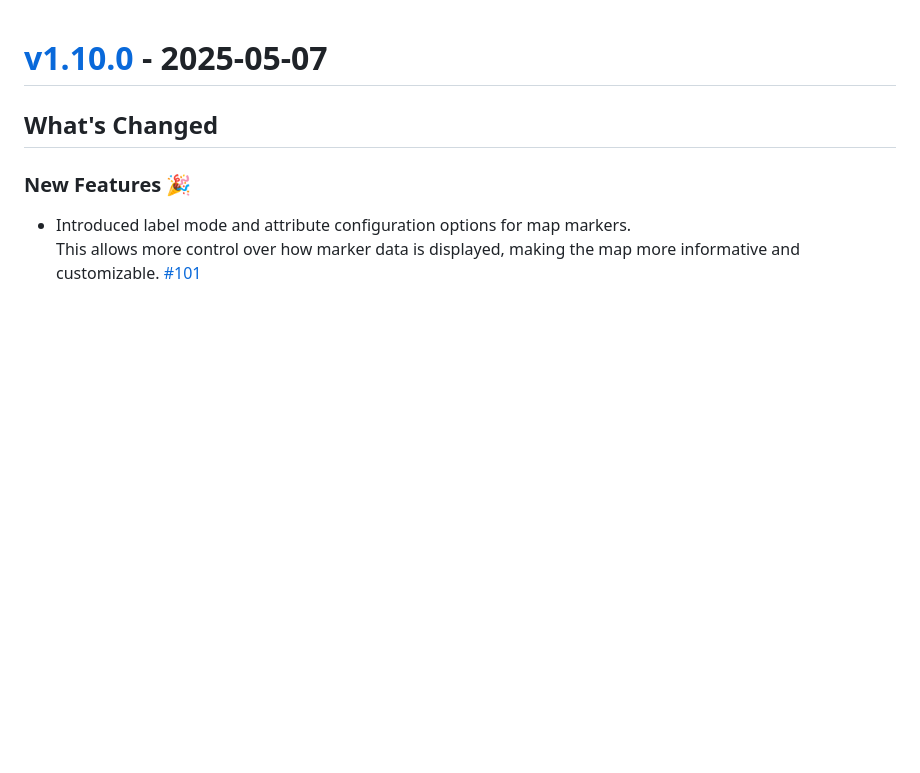
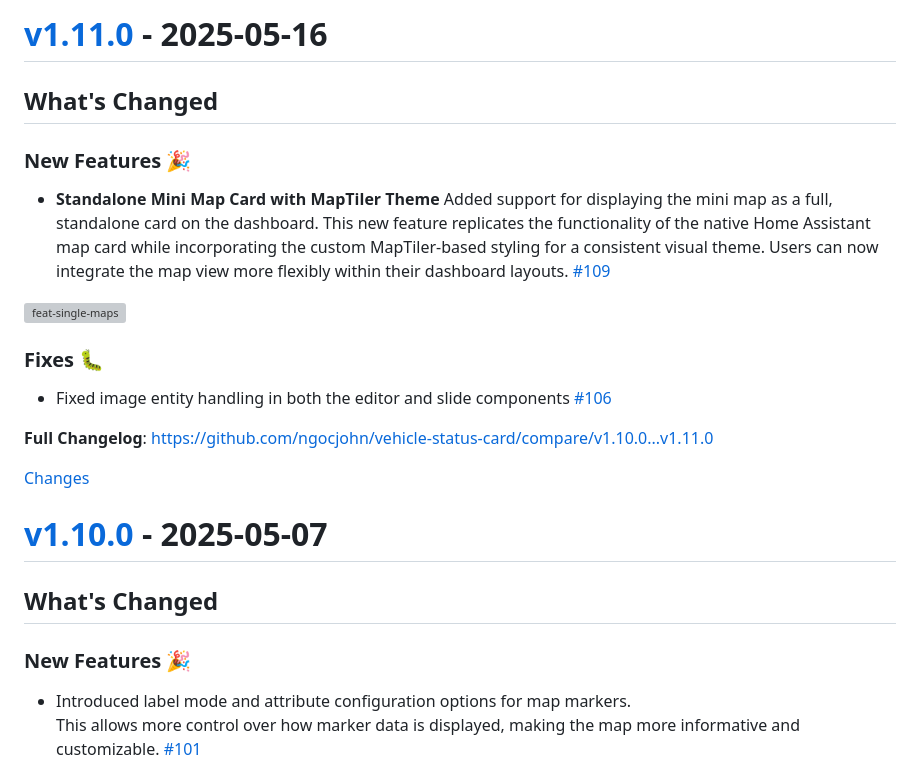
Before and after one commit to ngocjohn/vehicle-status-card, a Markdown page: CHANGELOG.md, the part around one of its changes. Rendered like a GitHub page; blank space fills up the shorter version; grey boxes are pictures that could not be loaded.

Commit message:
update changelog for v1.11.0 changes
    This commit was created by changelog-from-release in 'Update changelog' CI workflow

```diff
--- a/CHANGELOG.md
+++ b/CHANGELOG.md
@@ -1,3 +1,25 @@
+<a id="v1.11.0"></a>
+# [v1.11.0](https://github.com/ngocjohn/vehicle-status-card/releases/tag/v1.11.0) - 2025-05-16
+
+<!-- Release notes generated using configuration in .github/release.yml at v1.11.0 -->
+
+## What's Changed
+### New Features 🎉
+* **Standalone Mini Map Card with MapTiler Theme**
+Added support for displaying the mini map as a full, standalone card on the dashboard. This new feature replicates the functionality of the native Home Assistant map card while incorporating the custom MapTiler-based styling for a consistent visual theme. Users can now integrate the map view more flexibly within their dashboard layouts.  [#109](https://github.com/ngocjohn/vehicle-status-card/pull/109)
+
+![feat-single-maps](https://github.com/user-attachments/assets/e0b87bc4-106b-4f79-bcda-1bfc8adbb252)
+
+
+### Fixes 🐛
+* Fixed image entity handling in both the editor and slide components  [#106](https://github.com/ngocjohn/vehicle-status-card/pull/106)
+
+
+**Full Changelog**: https://github.com/ngocjohn/vehicle-status-card/compare/v1.10.0...v1.11.0
+
+[Changes][v1.11.0]
+
+
 <a id="v1.10.0"></a>
 # [v1.10.0](https://github.com/ngocjohn/vehicle-status-card/releases/tag/v1.10.0) - 2025-05-07
 
```
Also changed, not shown: other parts of CHANGELOG.md (+1 -0 lines).
